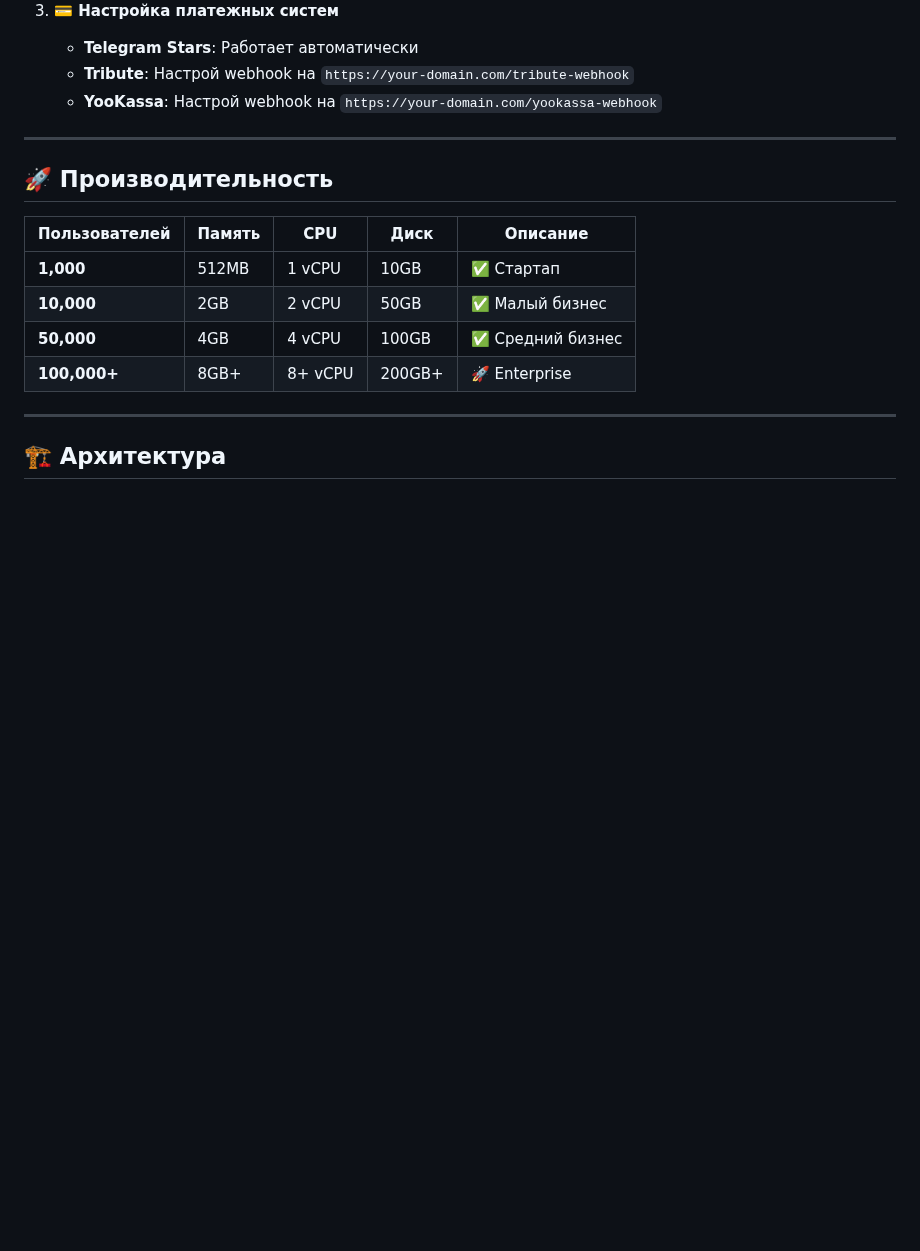
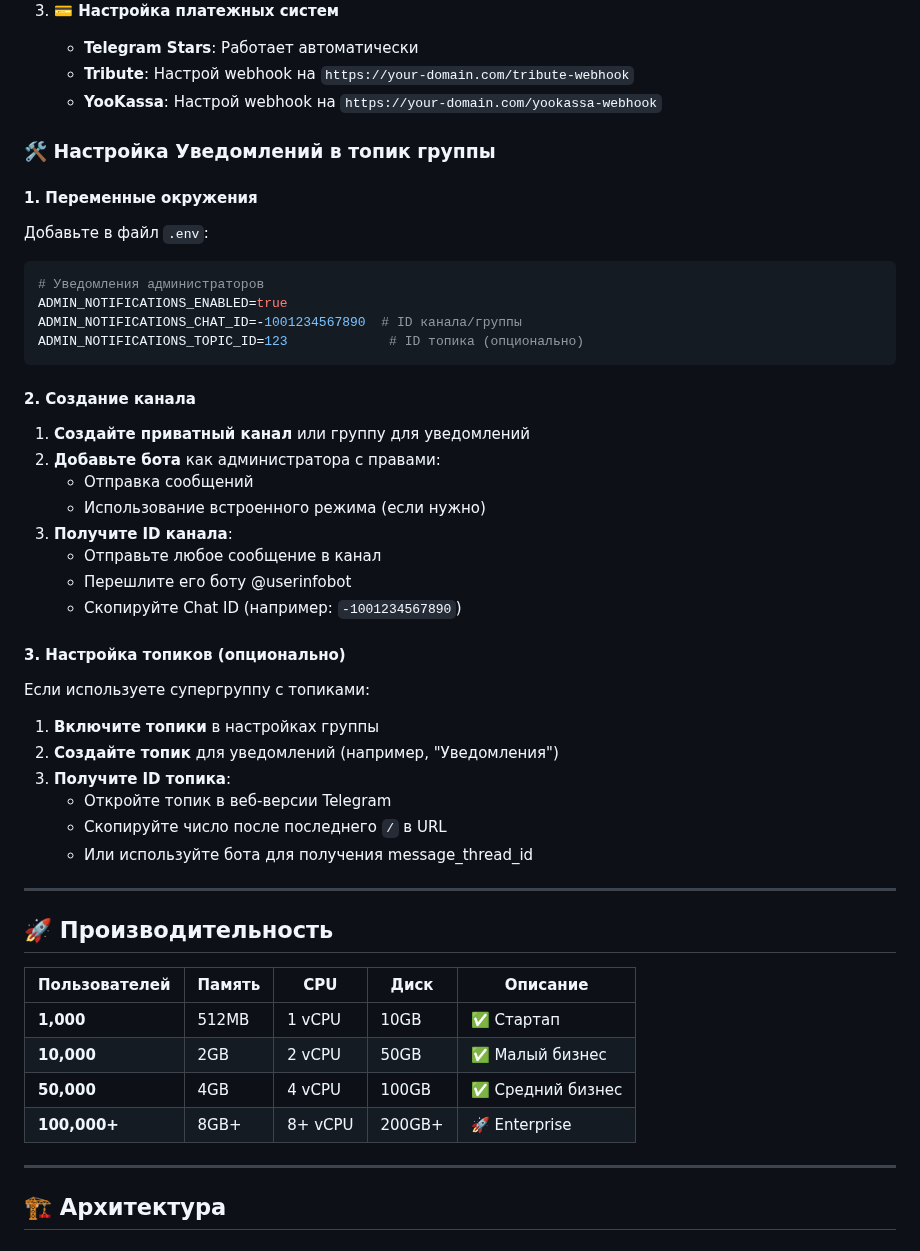
Before and after one commit to AllonKelevra/Nexus-Thread-back, a Markdown page: README.md, the part around the change. GitHub-like rendering; blank space fills up the shorter version.

````diff
--- a/README.md
+++ b/README.md
@@ -668,6 +668,41 @@ docker compose down -v --remove-orphans
    - **Tribute**: Настрой webhook на `https://your-domain.com/tribute-webhook`
    - **YooKassa**: Настрой webhook на `https://your-domain.com/yookassa-webhook`
 
+
+### 🛠️ Настройка Уведомлений в топик группы
+
+#### 1. Переменные окружения
+
+Добавьте в файл `.env`:
+
+```env
+# Уведомления администраторов
+ADMIN_NOTIFICATIONS_ENABLED=true
+ADMIN_NOTIFICATIONS_CHAT_ID=-1001234567890  # ID канала/группы
+ADMIN_NOTIFICATIONS_TOPIC_ID=123             # ID топика (опционально)
+```
+
+#### 2. Создание канала
+
+1. **Создайте приватный канал** или группу для уведомлений
+2. **Добавьте бота** как администратора с правами:
+   - Отправка сообщений
+   - Использование встроенного режима (если нужно)
+3. **Получите ID канала**:
+   - Отправьте любое сообщение в канал
+   - Перешлите его боту @userinfobot
+   - Скопируйте Chat ID (например: `-1001234567890`)
+
+#### 3. Настройка топиков (опционально)
+
+Если используете супергруппу с топиками:
+
+1. **Включите топики** в настройках группы
+2. **Создайте топик** для уведомлений (например, "Уведомления")
+3. **Получите ID топика**:
+   - Откройте топик в веб-версии Telegram
+   - Скопируйте число после последнего `/` в URL
+   - Или используйте бота для получения message_thread_id
 ---
 
 ## 🚀 Производительность
````
